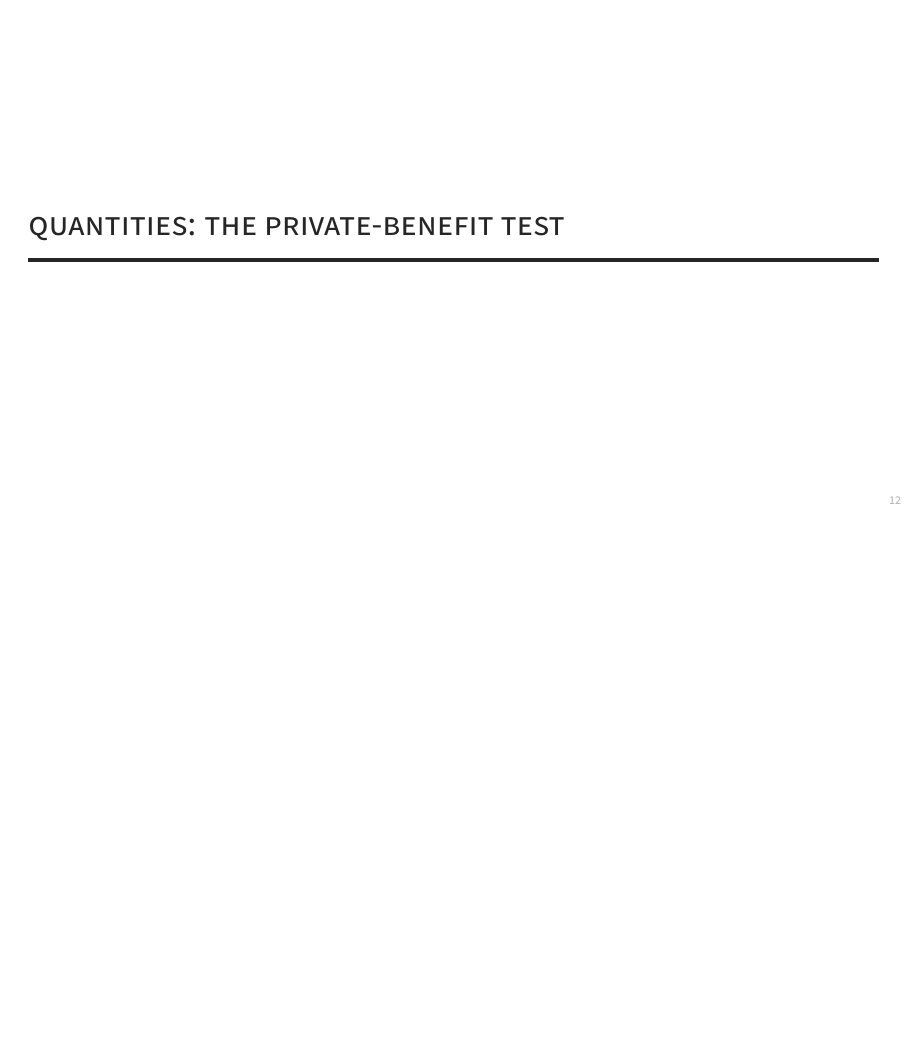
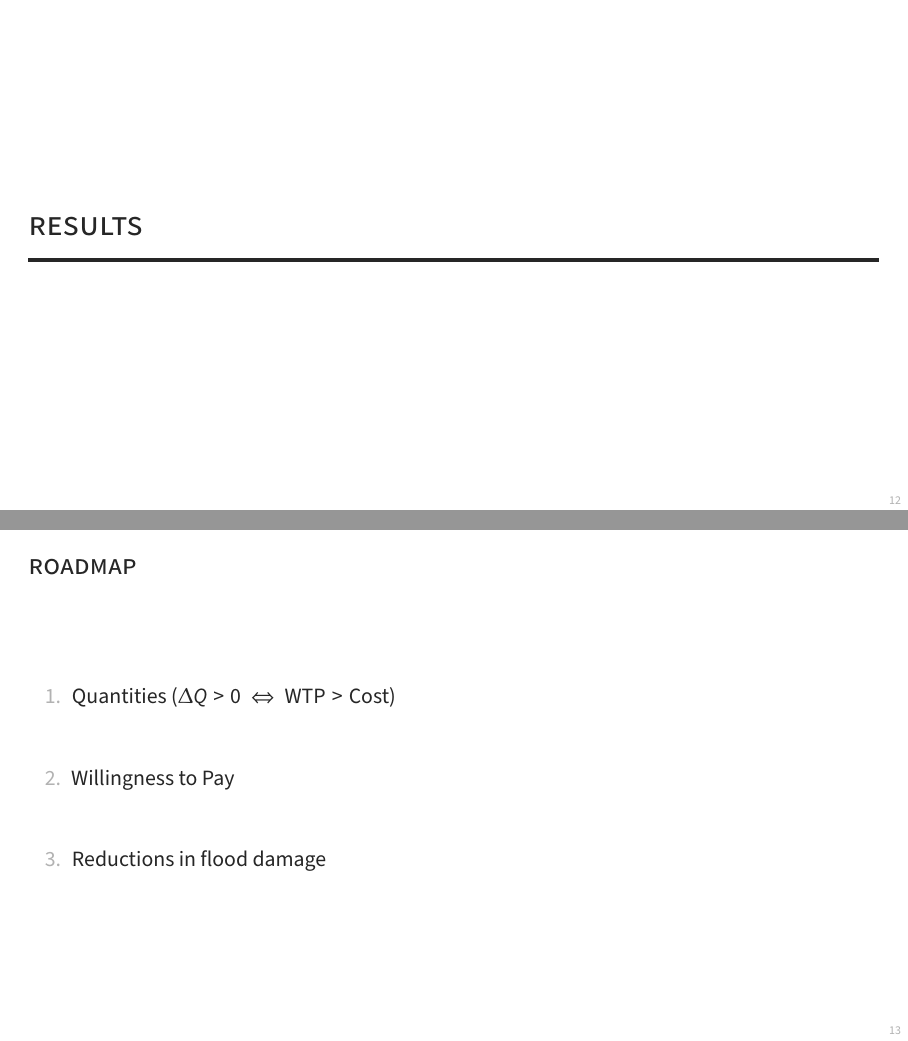
Before and after one commit to williamsca/manufactured-code, LaTeX slides (slides.tex): page 18 of 66 before the commit and pages 18 and 19 of 67 after it, the two joined at a grey line, the shorter picture padded with empty space. Compiled offline with pdfLaTeX; a LaTeX package or settings file that is missing is left out.

Commit message:
slides for appam

```diff
--- a/slides.tex
+++ b/slides.tex
@@ -283,7 +283,16 @@
 
 
 \begin{frame}
-    \heading{Quantities: the private-benefit test}
+    \heading{Results}
+\end{frame}
+
+\begin{frame}
+    \frametitle{Roadmap}
+    \begin{enumerate}\setlength{\itemsep}{2.5em}
+        \item Quantities ($\Delta Q > 0$ \iff\ $\text{WTP} > \text{Cost}$)
+        \item Willingness to Pay
+        \item Reductions in flood damage
+    \end{enumerate}
 \end{frame}
 
 \begin{frame}
```
Also changed, not shown: Makefile, 2 other files.
